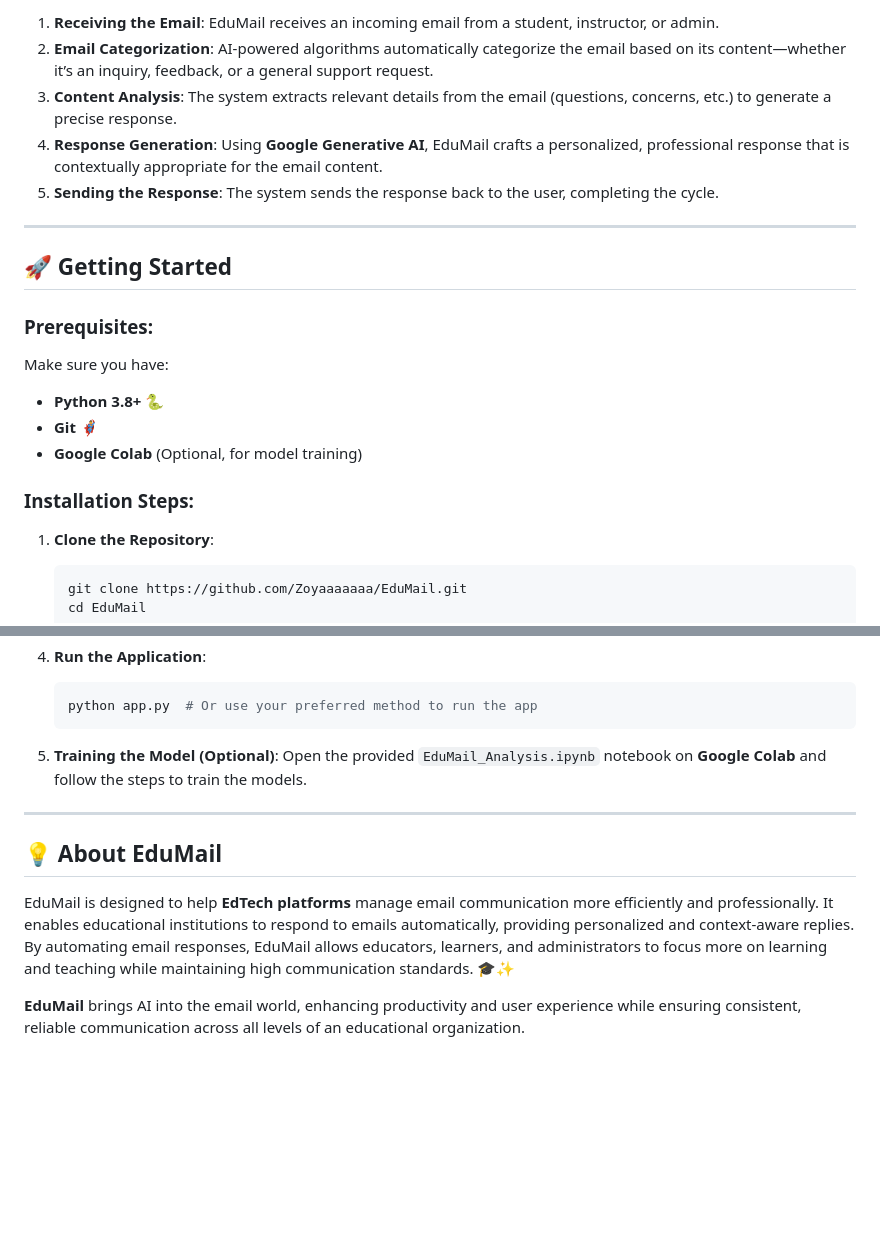
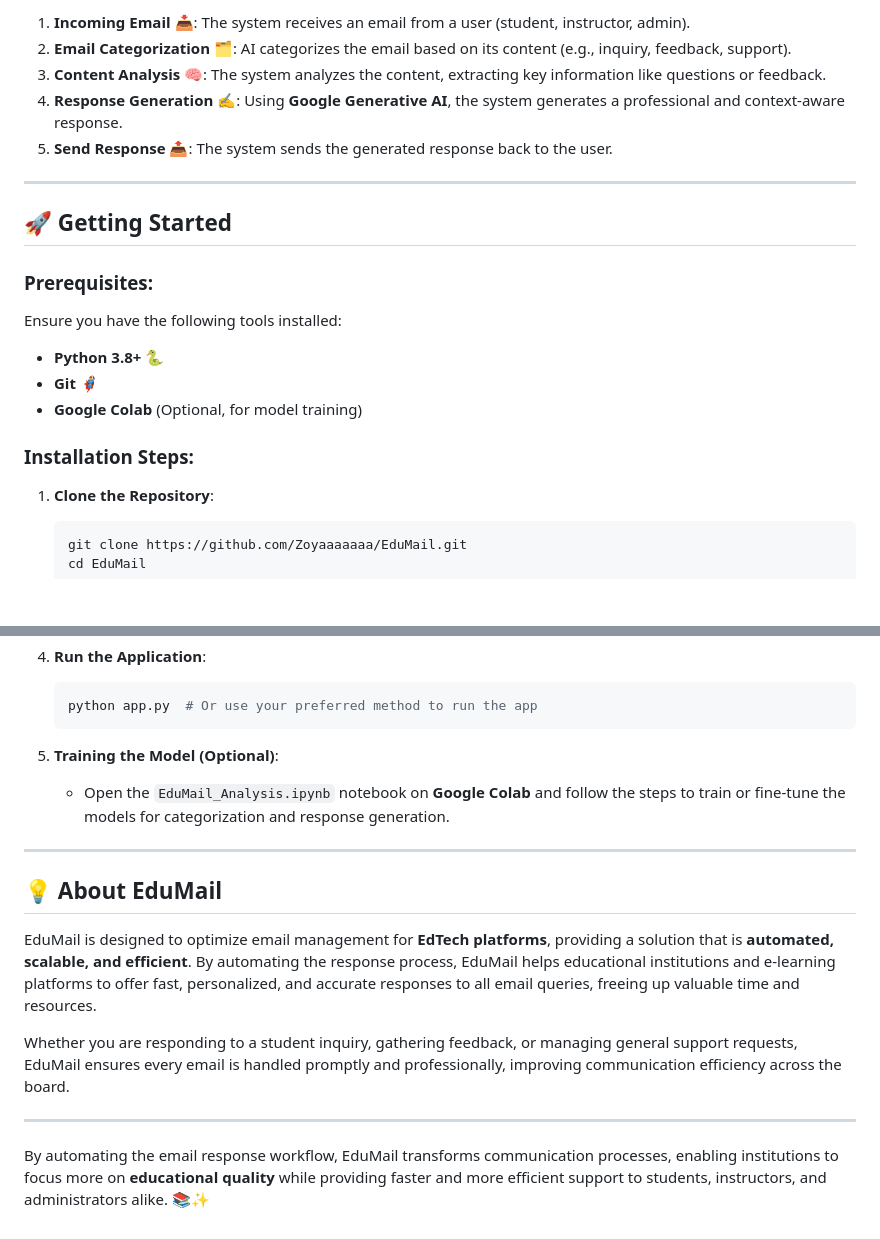
Before and after one commit to Zoyaaaaaaa/EduMail, a Markdown page: README.md, 2 parts joined by grey strips. Drawn GitHub-style; blank space fills up the shorter version.

````diff
--- a/README.md
+++ b/README.md
@@ -43,21 +71,22 @@ EduMail automates the entire email handling process:
 
-1. **Receiving the Email**: EduMail receives an incoming email from a student, instructor, or admin.
-2. **Email Categorization**: AI-powered algorithms automatically categorize the email based on its content—whether it’s an inquiry, feedback, or a general support request.
-3. **Content Analysis**: The system extracts relevant details from the email (questions, concerns, etc.) to generate a precise response.
-4. **Response Generation**: Using **Google Generative AI**, EduMail crafts a personalized, professional response that is contextually appropriate for the email content.
-5. **Sending the Response**: The system sends the response back to the user, completing the cycle.
+1. **Incoming Email** 📥: The system receives an email from a user (student, instructor, admin).
+2. **Email Categorization** 🗂️: AI categorizes the email based on its content (e.g., inquiry, feedback, support).
+3. **Content Analysis** 🧠: The system analyzes the content, extracting key information like questions or feedback.
+4. **Response Generation** ✍️: Using **Google Generative AI**, the system generates a professional and context-aware response.
+5. **Send Response** 📤: The system sends the generated response back to the user.
 
 ---
 
 ## 🚀 Getting Started
 
 ### Prerequisites:
-Make sure you have:
+Ensure you have the following tools installed:
 - **Python 3.8+** 🐍
 - **Git** 🦸‍♂️
 - **Google Colab** (Optional, for model training)
 
 ### Installation Steps:
+
 1. **Clone the Repository**:
    ```bash
    git clone https://github.com/Zoyaaaaaaa/EduMail.git
@@ -81,12 +110,16 @@ Make sure you have:
    ```
 
 5. **Training the Model (Optional)**:
-   Open the provided `EduMail_Analysis.ipynb` notebook on **Google Colab** and follow the steps to train the models.
+   - Open the `EduMail_Analysis.ipynb` notebook on **Google Colab** and follow the steps to train or fine-tune the models for categorization and response generation.
 
 ---
 
 ## 💡 About EduMail
 
-EduMail is designed to help **EdTech platforms** manage email communication more efficiently and professionally. It enables educational institutions to respond to emails automatically, providing personalized and context-aware replies. By automating email responses, EduMail allows educators, learners, and administrators to focus more on learning and teaching while maintaining high communication standards. 🎓✨
+EduMail is designed to optimize email management for **EdTech platforms**, providing a solution that is **automated, scalable, and efficient**. By automating the response process, EduMail helps educational institutions and e-learning platforms to offer fast, personalized, and accurate responses to all email queries, freeing up valuable time and resources.
 
-**EduMail** brings AI into the email world, enhancing productivity and user experience while ensuring consistent, reliable communication across all levels of an educational organization.
+Whether you are responding to a student inquiry, gathering feedback, or managing general support requests, EduMail ensures every email is handled promptly and professionally, improving communication efficiency across the board.
+
+---
+
+By automating the email response workflow, EduMail transforms communication processes, enabling institutions to focus more on **educational quality** while providing faster and more efficient support to students, instructors, and administrators alike. 📚✨
````
Also changed, not shown: other parts of README.md (+50 -22 lines).
